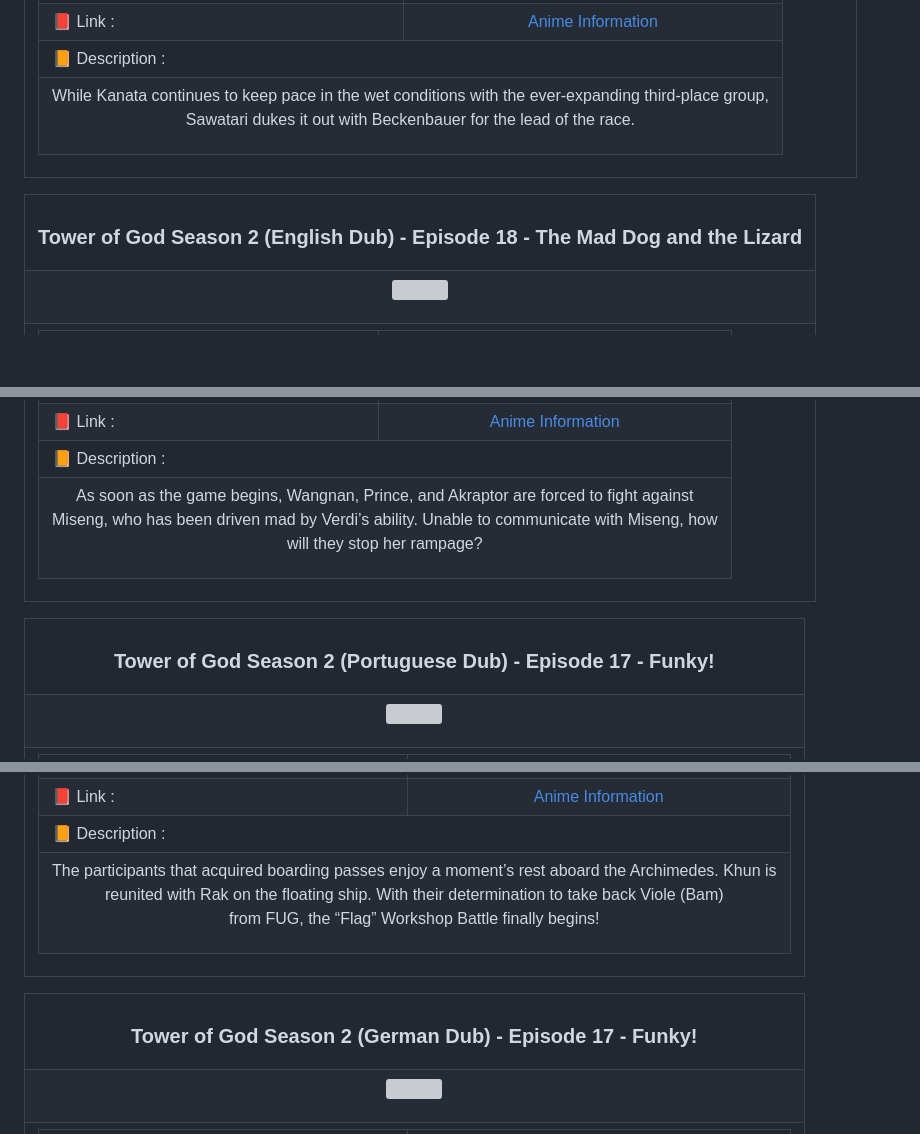
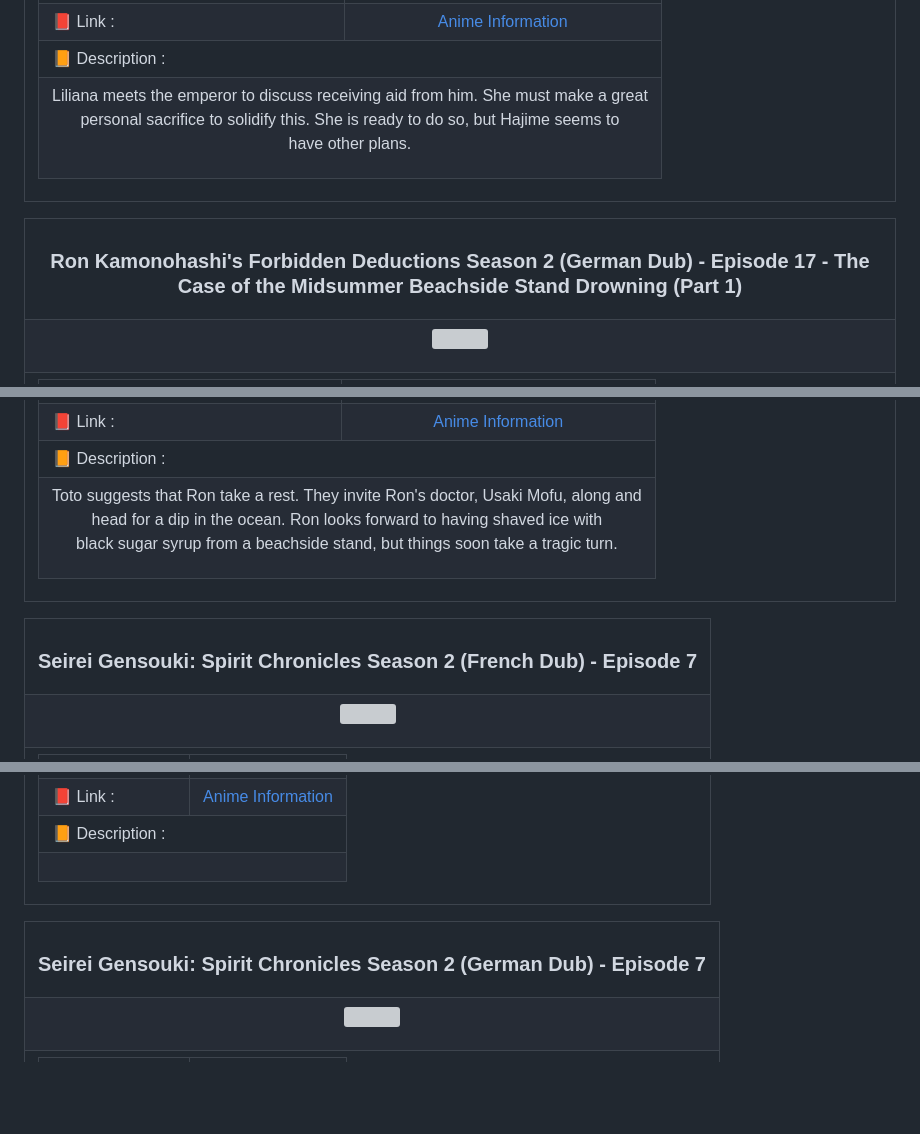
Before and after one commit to Julius-Ulee/Announcements-Anime, a Markdown page: README.md, 3 parts joined by grey strips. Drawn GitHub-style; blank space fills up the shorter version; grey boxes are pictures that could not be loaded.

```diff
--- a/README.md
+++ b/README.md
@@ -138,7 +138,7 @@
 <td colspan="2">📙 Description :</td></tr>
 <tr>
 <td colspan="2">
-<p align="center">While Kanata continues to keep pace in the wet conditions with the ever-expanding third-place group,<br>Sawatari dukes it out with Beckenbauer for the lead of the race.</p>
+<p align="center">Liliana meets the emperor to discuss receiving aid from him. She must make a great<br>personal sacrifice to solidify this. She is ready to do so, but Hajime seems to<br>have other plans.</p>
 </td>
 </tr>
 </table>
@@ -148,7 +148,7 @@
 
 <table align="center">
 <tr>
-<th><h3 align="center">Tower of God Season 2 (English Dub) - Episode 18 - The Mad Dog and the Lizard</h3></th>
+<th><h3 align="center">Ron Kamonohashi's Forbidden Deductions Season 2 (German Dub) - Episode 17 - The Case of the Midsummer Beachside Stand Drowning (Part 1)</h3></th>
 </tr>
 <tr>
 <td>
@@ -172,7 +172,7 @@
 <td colspan="2">📙 Description :</td></tr>
 <tr>
 <td colspan="2">
-<p align="center">As soon as the game begins, Wangnan, Prince, and Akraptor are forced to fight against<br>Miseng, who has been driven mad by Verdi’s ability. Unable to communicate with Miseng, how<br>will they stop her rampage?</p>
+<p align="center">Toto suggests that Ron take a rest. They invite Ron's doctor, Usaki Mofu, along and<br>head for a dip in the ocean. Ron looks forward to having shaved ice with<br>black sugar syrup from a beachside stand, but things soon take a tragic turn.</p>
 </td>
 </tr>
 </table>
@@ -182,7 +182,7 @@
 
 <table align="center">
 <tr>
-<th><h3 align="center">Tower of God Season 2 (Portuguese Dub) - Episode 17 - Funky!</h3></th>
+<th><h3 align="center">Seirei Gensouki: Spirit Chronicles Season 2 (French Dub) - Episode 7</h3></th>
 </tr>
 <tr>
 <td>
@@ -206,7 +206,7 @@
 <td colspan="2">📙 Description :</td></tr>
 <tr>
 <td colspan="2">
-<p align="center">The participants that acquired boarding passes enjoy a moment’s rest aboard the Archimedes. Khun is<br>reunited with Rak on the floating ship. With their determination to take back Viole (Bam)<br>from FUG, the “Flag” Workshop Battle finally begins!</p>
+<p align="center"></p>
 </td>
 </tr>
 </table>
@@ -216,7 +216,7 @@
 
 <table align="center">
 <tr>
-<th><h3 align="center">Tower of God Season 2 (German Dub) - Episode 17 - Funky!</h3></th>
+<th><h3 align="center">Seirei Gensouki: Spirit Chronicles Season 2 (German Dub) - Episode 7</h3></th>
 </tr>
 <tr>
 <td>
```
Also changed, not shown: other parts of README.md (+95 -95 lines).
